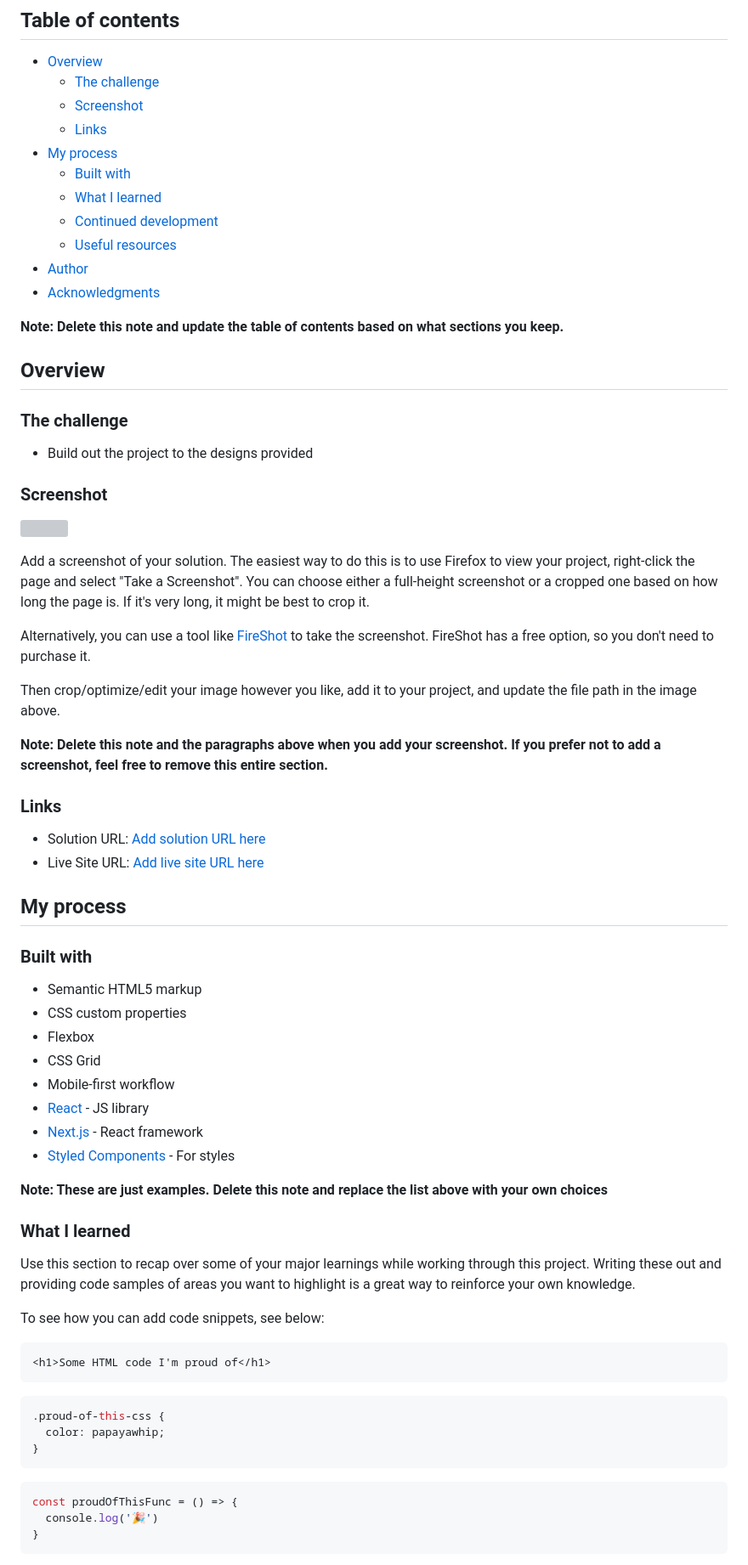
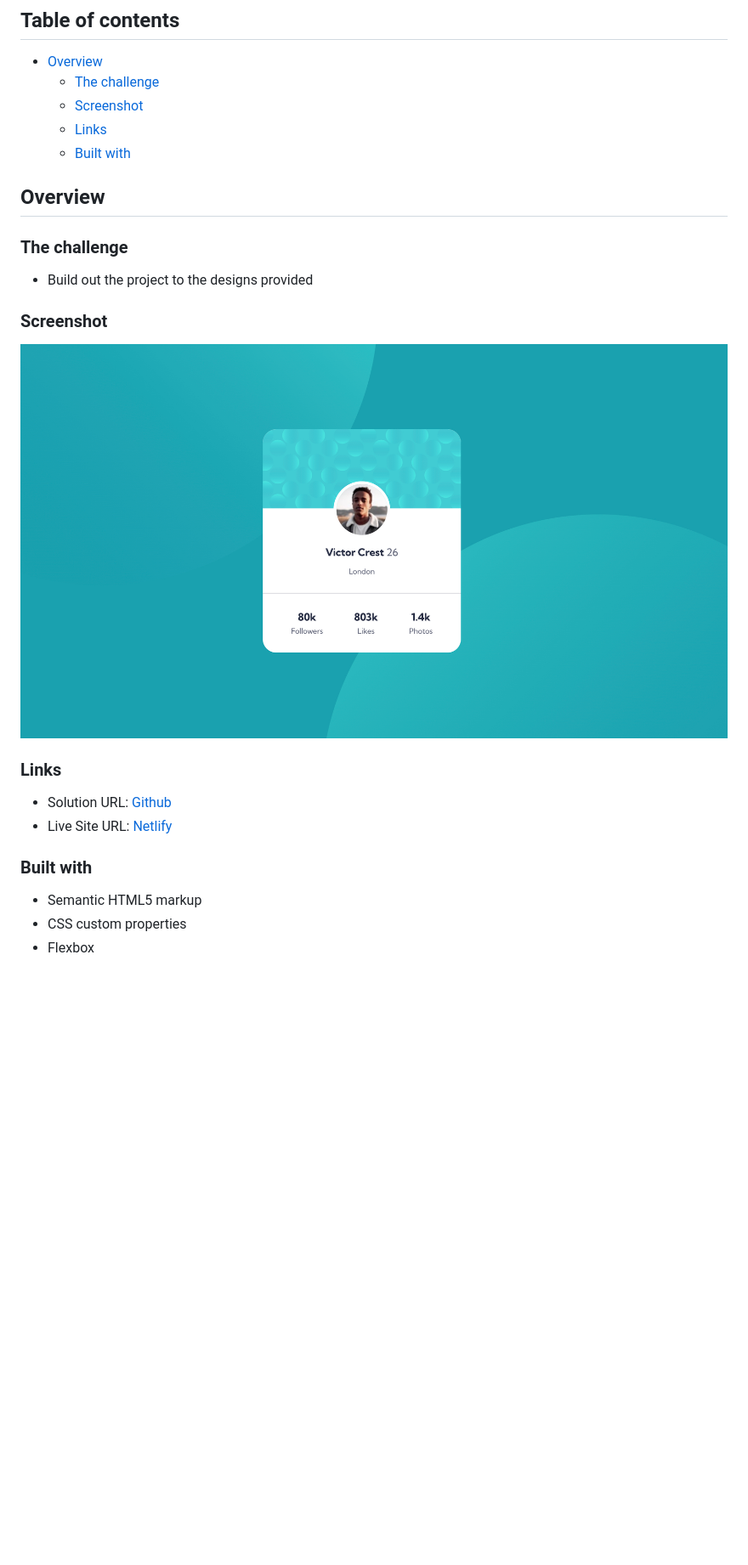
Before and after one commit to shawn-codes/profile-card-component-main, a Markdown page: README.md, the part around the change printed below. Shown: that part at 85% size. Rendered like a GitHub page; pictures changed too: images/card-cop.jpg (added); blank space fills up the shorter version; grey boxes are pictures that could not be loaded.

````diff
--- a/README.md
+++ b/README.md
@@ -8,15 +8,7 @@ This is a solution to the [Profile card component challenge on Frontend Mentor](
   - [The challenge](#the-challenge)
   - [Screenshot](#screenshot)
   - [Links](#links)
-- [My process](#my-process)
   - [Built with](#built-with)
-  - [What I learned](#what-i-learned)
-  - [Continued development](#continued-development)
-  - [Useful resources](#useful-resources)
-- [Author](#author)
-- [Acknowledgments](#acknowledgments)
-
-**Note: Delete this note and update the table of contents based on what sections you keep.**
 
 ## Overview
 
@@ -26,53 +18,15 @@ This is a solution to the [Profile card component challenge on Frontend Mentor](
 
 ### Screenshot
 
-![](./screenshot.jpg)
-
-Add a screenshot of your solution. The easiest way to do this is to use Firefox to view your project, right-click the page and select "Take a Screenshot". You can choose either a full-height screenshot or a cropped one based on how long the page is. If it's very long, it might be best to crop it.
-
-Alternatively, you can use a tool like [FireShot](https://getfireshot.com/) to take the screenshot. FireShot has a free option, so you don't need to purchase it.
-
-Then crop/optimize/edit your image however you like, add it to your project, and update the file path in the image above.
-
-**Note: Delete this note and the paragraphs above when you add your screenshot. If you prefer not to add a screenshot, feel free to remove this entire section.**
+![](/images/card-cop.jpg)
 
 ### Links
 
-- Solution URL: [Add solution URL here](https://your-solution-url.com)
-- Live Site URL: [Add live site URL here](https://your-live-site-url.com)
-
-## My process
+- Solution URL: [Github](https://github.com/shawn-codes/profile-card-component-main)
+- Live Site URL: [Netlify](https://your-live-site-url.com)
 
 ### Built with
 
 - Semantic HTML5 markup
 - CSS custom properties
 - Flexbox
-- CSS Grid
-- Mobile-first workflow
-- [React](https://reactjs.org/) - JS library
-- [Next.js](https://nextjs.org/) - React framework
-- [Styled Components](https://styled-components.com/) - For styles
-
-**Note: These are just examples. Delete this note and replace the list above with your own choices**
-
-### What I learned
-
-Use this section to recap over some of your major learnings while working through this project. Writing these out and providing code samples of areas you want to highlight is a great way to reinforce your own knowledge.
-
-To see how you can add code snippets, see below:
-
-```html
-<h1>Some HTML code I'm proud of</h1>
-```
-```css
-.proud-of-this-css {
-  color: papayawhip;
-}
-```
-```js
-const proudOfThisFunc = () => {
-  console.log('🎉')
-}
-```
-
````
Also changed, not shown: other parts of README.md (+0 -30 lines).
